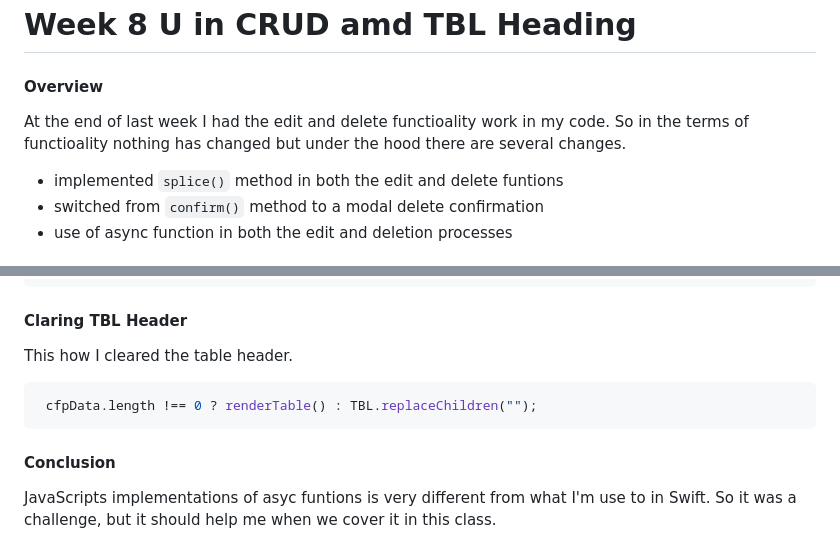
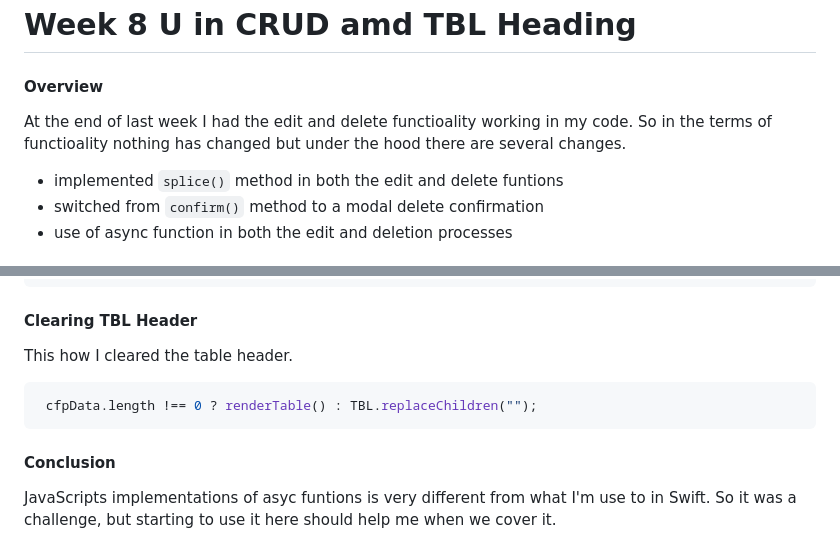
Before and after one commit to rhinoed/CIT93-Fall23-pub, a Markdown page: w8/README.md, 2 parts joined by grey strips. Drawn GitHub-style.

Commit message:
updating r=README

````diff
--- a/w8/README.md
+++ b/w8/README.md
@@ -2,7 +2,7 @@
 # Week 8 U in CRUD amd TBL Heading
 
 #### Overview
-At the end of last week I had the edit and delete functioality work in my code. So in the terms of functioality nothing has changed but under the hood there are several changes.
+At the end of last week I had the edit and delete functioality working in my code. So in the terms of functioality nothing has changed but under the hood there are several changes.
 - implemented `splice()` method in both the edit and delete funtions
 - switched from `confirm()` method to a modal delete confirmation
 - use of async function in both the edit and deletion processes
@@ -93,10 +93,10 @@ async function asyncEditComplete(){
     })
 }
 ```
-#### Claring TBL Header
+#### Clearing TBL Header
 This how I cleared the table header.
 ```javascript
  cfpData.length !== 0 ? renderTable() : TBL.replaceChildren("");
 ```
 #### Conclusion
-JavaScripts implementations of asyc funtions is very different from what I'm use to in Swift. So it was a challenge, but it should help me when we cover it in this class.
+JavaScripts implementations of asyc funtions is very different from what I'm use to in Swift. So it was a challenge, but starting to use it here should help me when we cover it.
````
